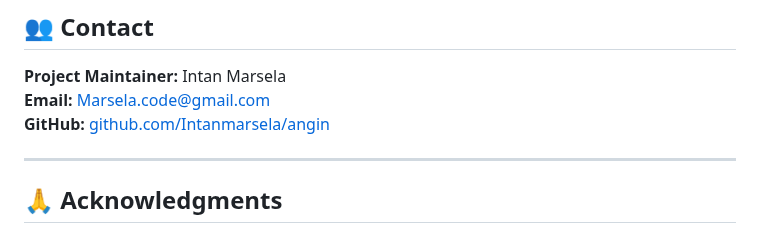
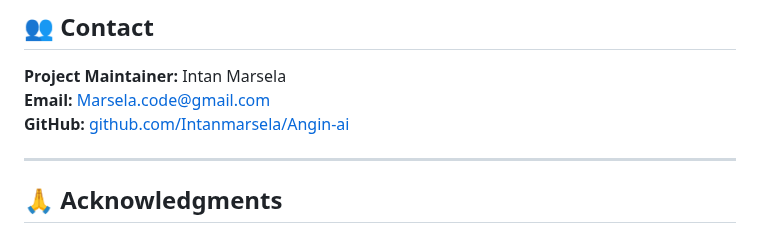
Before and after one commit to Intanmarsela/Angin-ai, a Markdown page: Angin/README.md, the part around the change. Drawn GitHub-style.

Commit message:
Update GitHub link in README.md

```diff
--- a/Angin/README.md
+++ b/Angin/README.md
@@ -478,7 +478,7 @@ This project is licensed under the MIT License. See the [LICENSE](LICENSE) file
 
 **Project Maintainer:** Intan Marsela
 **Email:** Marsela.code@gmail.com
-**GitHub:** [github.com/Intanmarsela/angin](https://github.com/Intanmarsela/angin)
+**GitHub:** [github.com/Intanmarsela/Angin-ai](https://github.com/Intanmarsela/Angin-ai)
 
 ---
 
```
